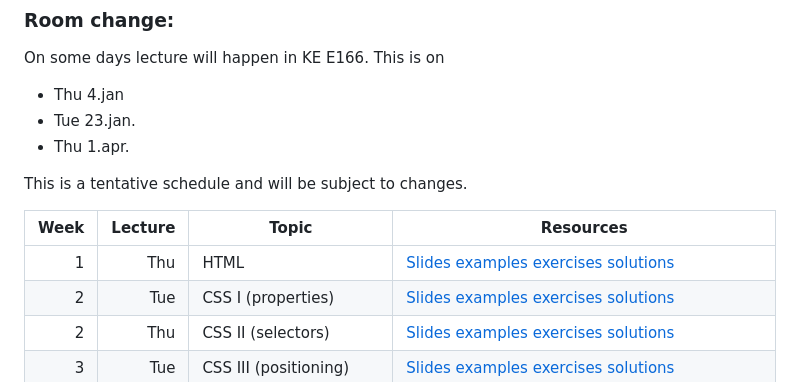
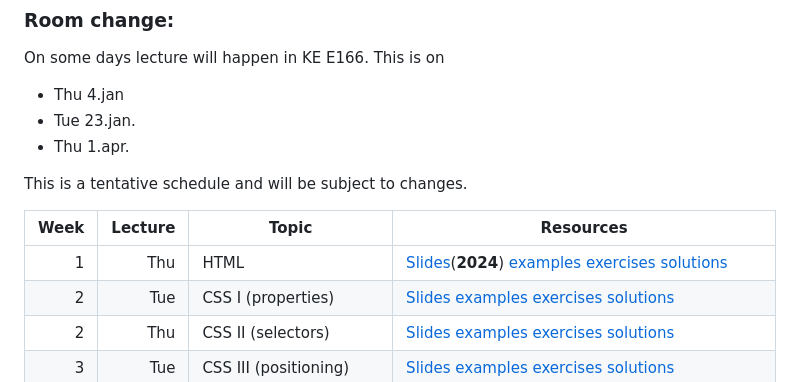
Before and after one commit to dat310-2024/info, a Markdown page: README.md, the part around the change. GitHub-like rendering.

Commit message:
HTML slides

```diff
--- a/README.md
+++ b/README.md
@@ -33,7 +33,7 @@ This is a tentative schedule and will be subject to changes.
 
 | Week | Lecture | Topic                 | Resources                                                                                                                                                                                                                                                                                      |
 |-----:|--------:|-----------------------|------------------------------------------------------------------------------------------------------------------------------------------------------------------------------------------------------------------------------------------------------------------------------------------------|
-|    1 |       Thu | HTML                  | [Slides](slides/1-1-Web-programming-HTML.pdf) [examples](examples/html/basic/) [exercises](exercises/html/basic/) [solutions](solutions/html/basic/) |
+|    1 |       Thu | HTML                  | [Slides](slides/1-1-Web-programming-HTML.pdf)(**2024**) [examples](examples/html/basic/) [exercises](exercises/html/basic/) [solutions](solutions/html/basic/) |
 |    2 |       Tue | CSS I (properties)    | [Slides](slides/2-1-Web-programming-CSS-p1.pdf) [examples](examples/css/properties) [exercises](exercises/css/properties) [solutions](solutions/css/properties) |
 |    2 |       Thu | CSS II (selectors)    | [Slides](slides/2-2-Web-programming-CSS-p2.pdf) [examples](examples/css/selectors)  [exercises](exercises/css/properties)  [solutions](solutions/css/selectors) |
 |    3 |       Tue | CSS III (positioning) | [Slides](slides/3-1-Web-programming-CSS-p3.pdf) [examples](examples/css/positioning/)  [exercises](exercises/css/positioning/)  [solutions](solutions/css/positioning/) |
```
